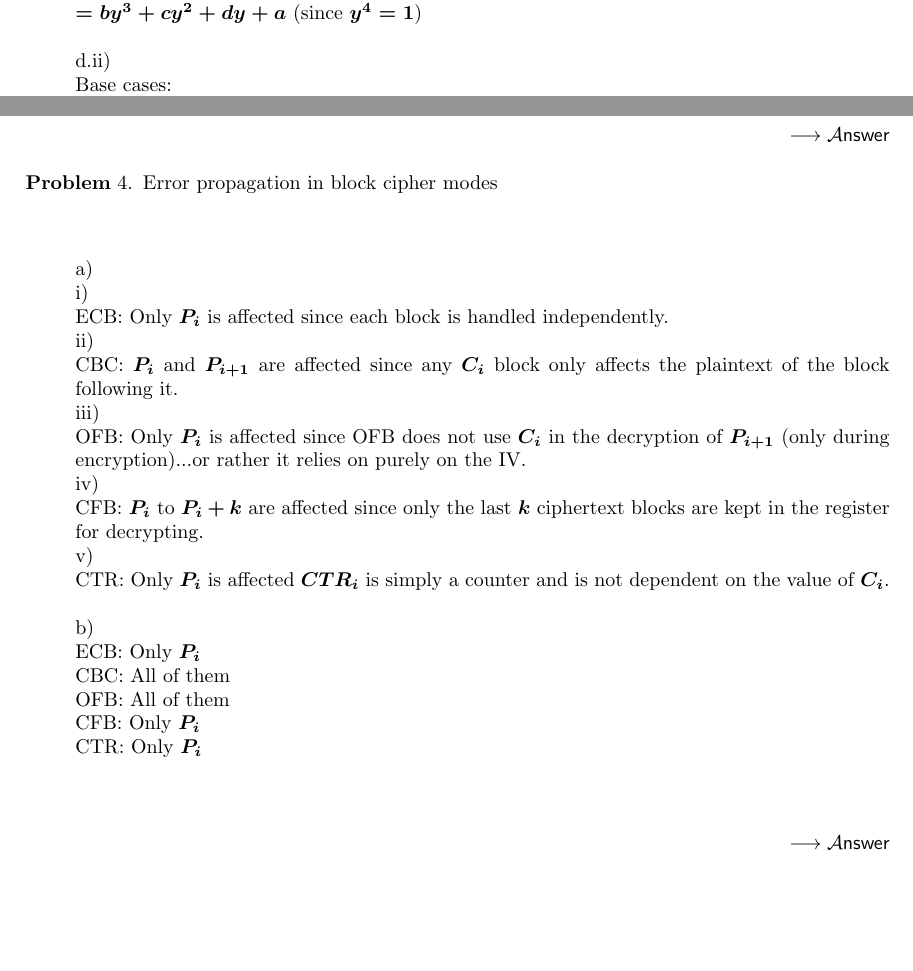
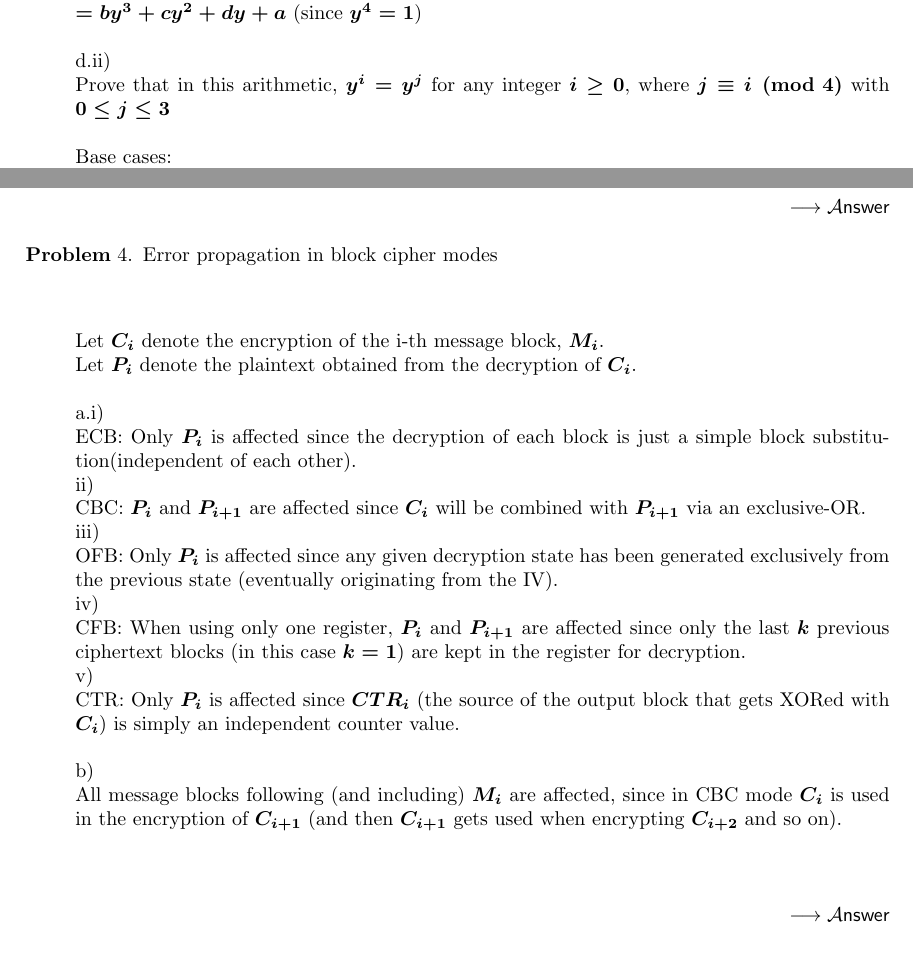
Before and after one commit to mrbrian/CPSC418_A2, a LaTeX document (assign2.tex): two parts of pages 3 and 6 of 6, joined at a grey line, cut so that both start at the same text, the shorter picture padded with empty space. Compiled offline with pdfLaTeX.

Commit message:
Written fixing /geq with /leq

```diff
--- a/assign2.tex
+++ b/assign2.tex
@@ -129,5 +129,7 @@ $=ay^4+by^3+cy^2+dy$\\
 $=by^3+cy^2+dy+a$ (since $y^4=1$)\\
 \\
 d.ii)\\
+Prove that in this arithmetic, $y^i=y^j$ for any integer $i\geq 0$, where $j\equiv i \pmod 4$ with $0\leq j \leq 3$\\
+\\
 Base cases:\\
-$i=0$: $y^i=y^j$ since $0\equiv 0 \pmod 4$\\
+$i=0$: $y^i=y^j$ since $0\equiv 0 \pmod 4$ and $j == 0$\\
@@ -259,24 +259,22 @@ C=
 \begin{problem}
 \begin{answer}
 \\
-a)\\
-i)\\
-ECB: Only $P_i$ is affected since each block is handled independently.\\
+Let $C_i$ denote the encryption of the i-th message block, $M_i$.\\
+Let $P_i$ denote the plaintext obtained from the decryption of $C_i$.\\
+\\
+a.i)\\
+ECB: Only $P_i$ is affected since the decryption of each block is just a simple block substitution(independent of each other).\\
 ii)\\
-CBC: $P_i$ and $P_{i+1}$ are affected since any $C_i$ block only affects the plaintext of the block following it.\\
+CBC: $P_i$ and $P_{i+1}$ are affected since $C_i$ will be combined with $P_{i+1}$ via an exclusive-OR.\\
 iii)\\
-OFB: Only $P_i$ is affected since OFB does not use $C_i$ in the decryption of $P_{i+1}$ (only during encryption)...or rather it relies on purely on the IV.\\
+OFB: Only $P_i$ is affected since any given decryption state has been generated exclusively from the previous state (eventually originating from the IV).\\
 iv)\\
-CFB: $P_i$ to $P_i+k$ are affected since only the last $k$ ciphertext blocks are kept in the register for decrypting.\\
+CFB: When using only one register, $P_i$ and $P_{i+1}$ are affected since only the last $k$ previous ciphertext blocks (in this case $k=1$) are kept in the register for decryption. \\
 v)\\
-CTR: Only $P_i$ is affected $CTR_i$ is simply a counter and is not dependent on the value of $C_i$.\\
+CTR: Only $P_i$ is affected since $CTR_i$ (the source of the output block that gets XORed with $C_i$) is simply an independent counter value.\\
 \\
 b)\\
-ECB: Only $P_i$\\
-CBC: All of them\\
-OFB: All of them\\
-CFB: Only $P_i$\\
-CTR: Only $P_i$\\
+All message blocks following (and including) $M_i$ are affected, since in CBC mode $C_i$ is used in the encryption of $C_{i+1}$ (and then $C_{i+1}$ gets used when encrypting $C_{i+2}$ and so on).\\
 \\
 \end{answer}
 \end{problem}
```
Also changed, not shown: assign2.pdf, assign2.tex (24 more changed lines).
